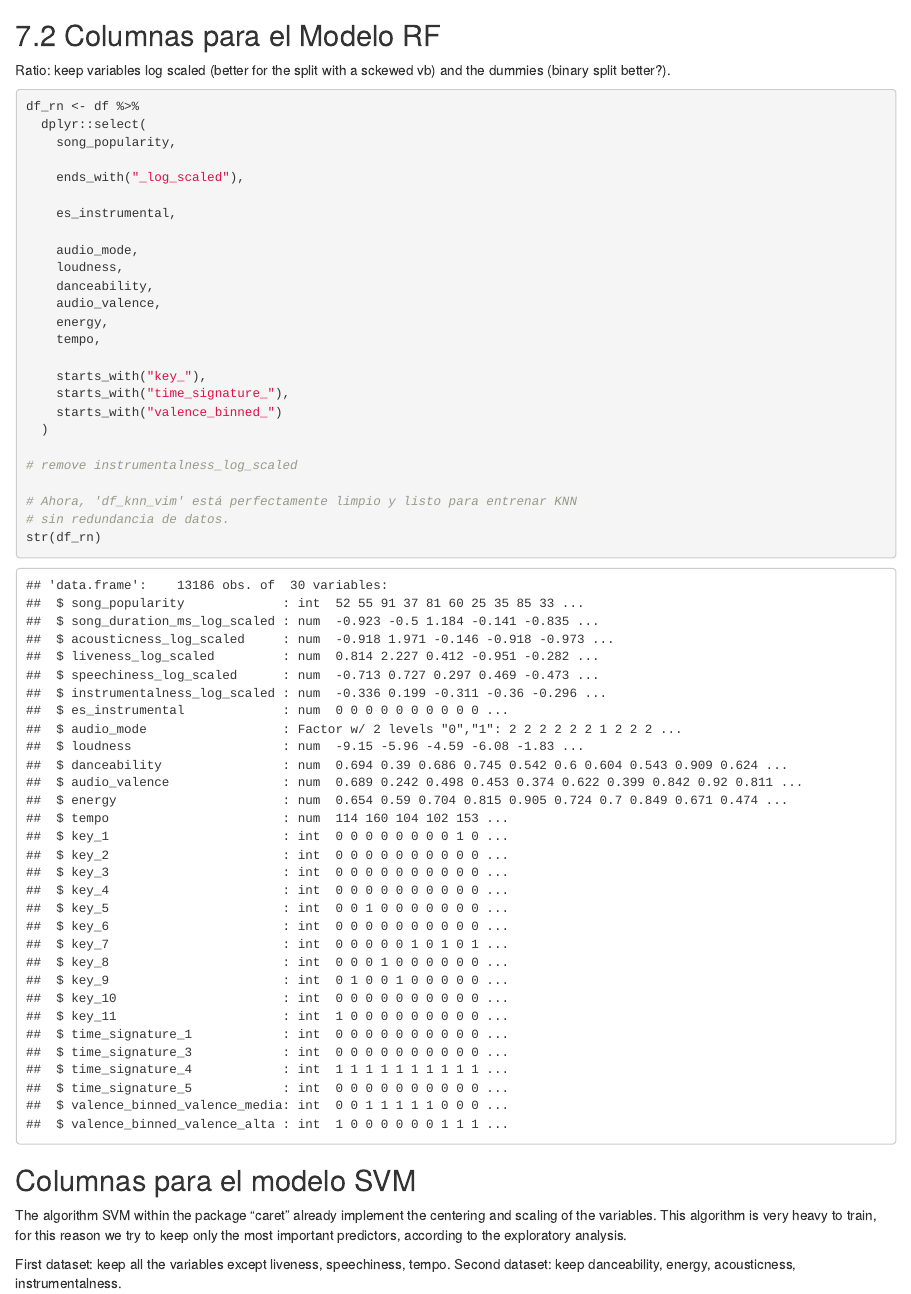
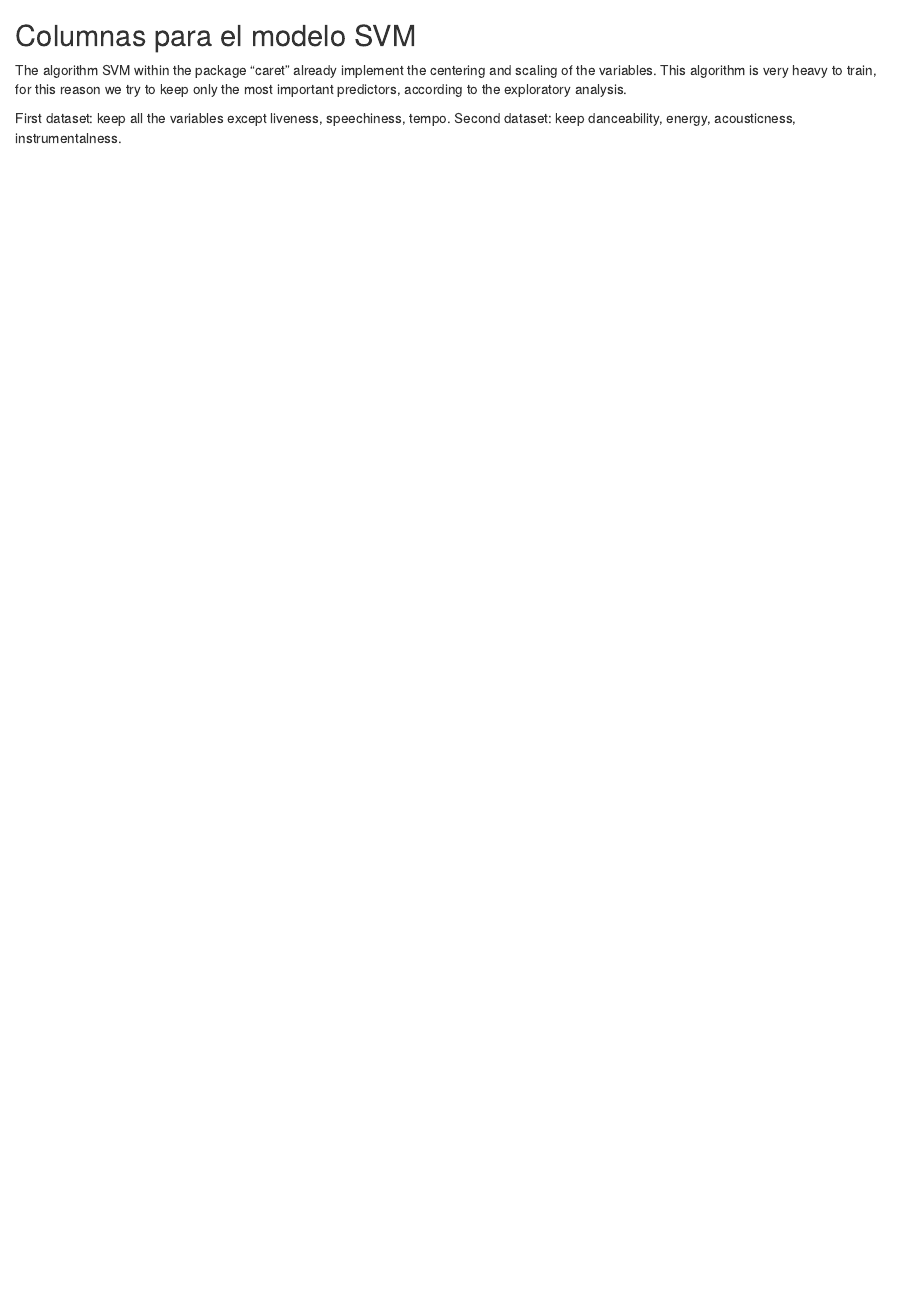
Before and after one commit to alejandrocarnerocosano/Machine-Learning-Competition, an R Markdown document (Feature_Engineering.Rmd): the page in a window 1100 px wide, from 3820 px down. Rendered offline with R 4.5, knitr and Pandoc, with nearby package versions; some code elsewhere in the file could not run offline.

Commit message:
restored

````diff
--- a/Feature_Engineering.Rmd
+++ b/Feature_Engineering.Rmd
@@ -153,38 +153,6 @@ df_knn_caret <- df %>%
 str(df_knn_caret)
 ```
 
-## 7.2 Columnas para el Modelo RF
-
-Ratio: keep variables log scaled (better for the split with a sckewed vb) and the dummies (binary split better?).
-
-```{r}
-df_rn <- df %>%
-  dplyr::select(
-    song_popularity,
-
-    ends_with("_log_scaled"),
-
-    es_instrumental,
-
-    audio_mode,
-    loudness,
-    danceability,
-    audio_valence,
-    energy,
-    tempo,
-
-    starts_with("key_"),
-    starts_with("time_signature_"),
-    starts_with("valence_binned_")
-  )
-
-# remove instrumentalness_log_scaled
-
-# Ahora, 'df_knn_vim' está perfectamente limpio y listo para entrenar KNN
-# sin redundancia de datos.
-str(df_rn)
-```
-
 ## Columnas para el modelo SVM
 
 The algorithm SVM within the package "caret" already implement the centering and scaling of the variables. This algorithm is very heavy to train, for this reason we try to keep only the most important predictors, according to the exploratory analysis.
````
Also changed, not shown: Feature_Engineering.Rmd (3 more changed lines).
